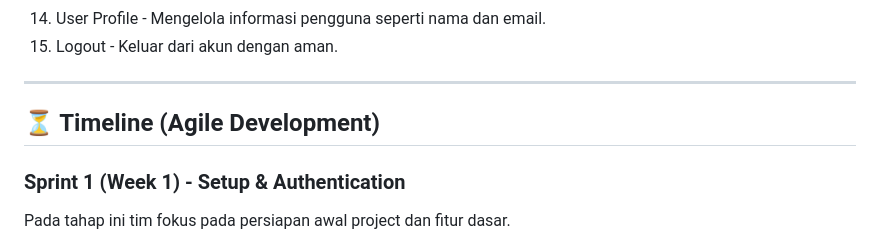
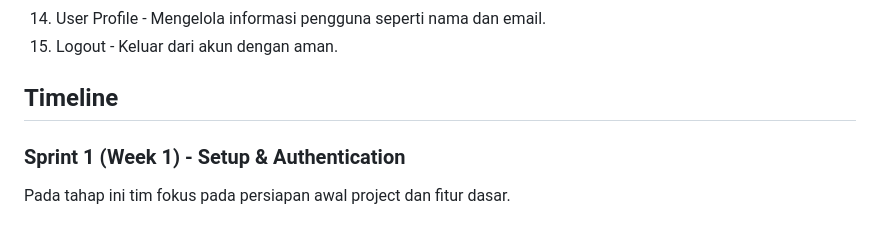
Before and after one commit to VincentLim-Mikroskil/SpendWise, a Markdown page: README.md, the part around one of its changes. Rendered like a GitHub page.

```diff
--- a/README.md
+++ b/README.md
@@ -25,9 +21,7 @@ SpendWise adalah aplikasi berbasis web yang digunakan untuk membantu pengguna da
 14. User Profile - Mengelola informasi pengguna seperti nama dan email.
 15. Logout - Keluar dari akun dengan aman.
 
----
-
-## ⏳ Timeline (Agile Development)
+## Timeline
 
 ### Sprint 1 (Week 1) - Setup & Authentication
 Pada tahap ini tim fokus pada persiapan awal project dan fitur dasar.
```
Also changed, not shown: other parts of README.md (+0 -4 lines).
